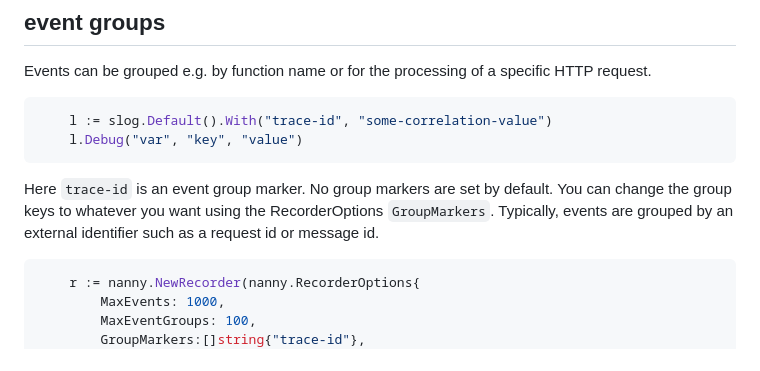
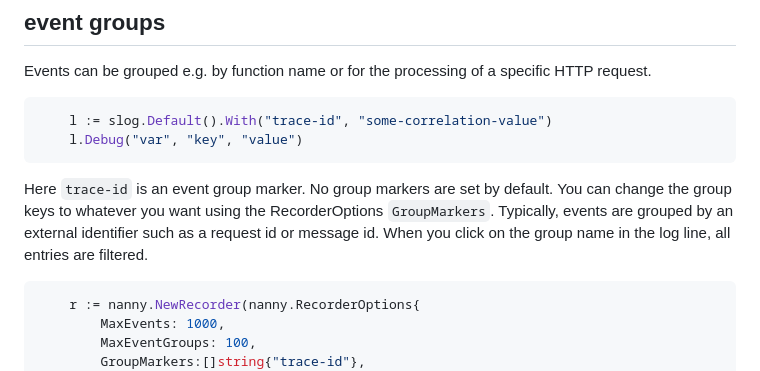
Before and after one commit to emicklei/nanny, a Markdown page: README.md, the part around the change. GitHub-like rendering.

````diff
--- a/README.md
+++ b/README.md
@@ -49,6 +49,7 @@ Here `trace-id` is an event group marker.
 No group markers are set by default.
 You can change the group keys to whatever you want using the RecorderOptions `GroupMarkers`.
 Typically, events are grouped by an external identifier such as a request id or message id.
+When you click on the group name in the log line, all entries are filtered.
 
 ```go
 	r := nanny.NewRecorder(nanny.RecorderOptions{
````
